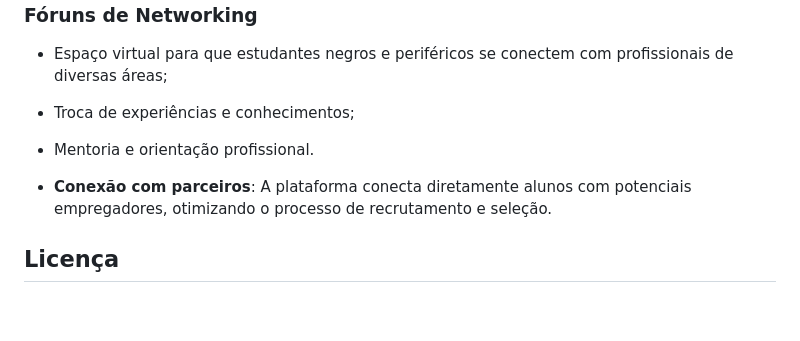
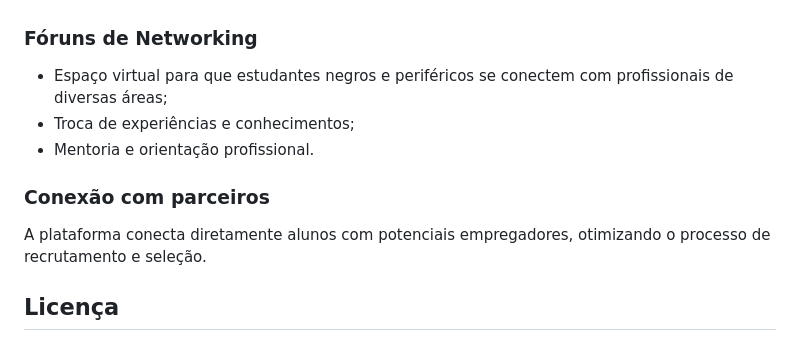
Before and after one commit to Matheuspisil/Projetopretatech, a Markdown page: README.md, the part around the change printed below. GitHub-like rendering; blank space fills up the shorter version.

```diff
--- a/README.md
+++ b/README.md
@@ -88,8 +68,9 @@ O desenvolvimento do Projeto Banco de talentos Educafro Brasil contou com a cola
 - Troca de experiências e conhecimentos;
 - Mentoria e orientação profissional.
 
-- **Conexão com parceiros**: A plataforma conecta diretamente alunos com potenciais empregadores, otimizando o processo de recrutamento e seleção.
+### Conexão com parceiros
 
+A plataforma conecta diretamente alunos com potenciais empregadores, otimizando o processo de recrutamento e seleção.
 
 ## Licença
 
```
Also changed, not shown: other parts of README.md (+17 -37 lines).
